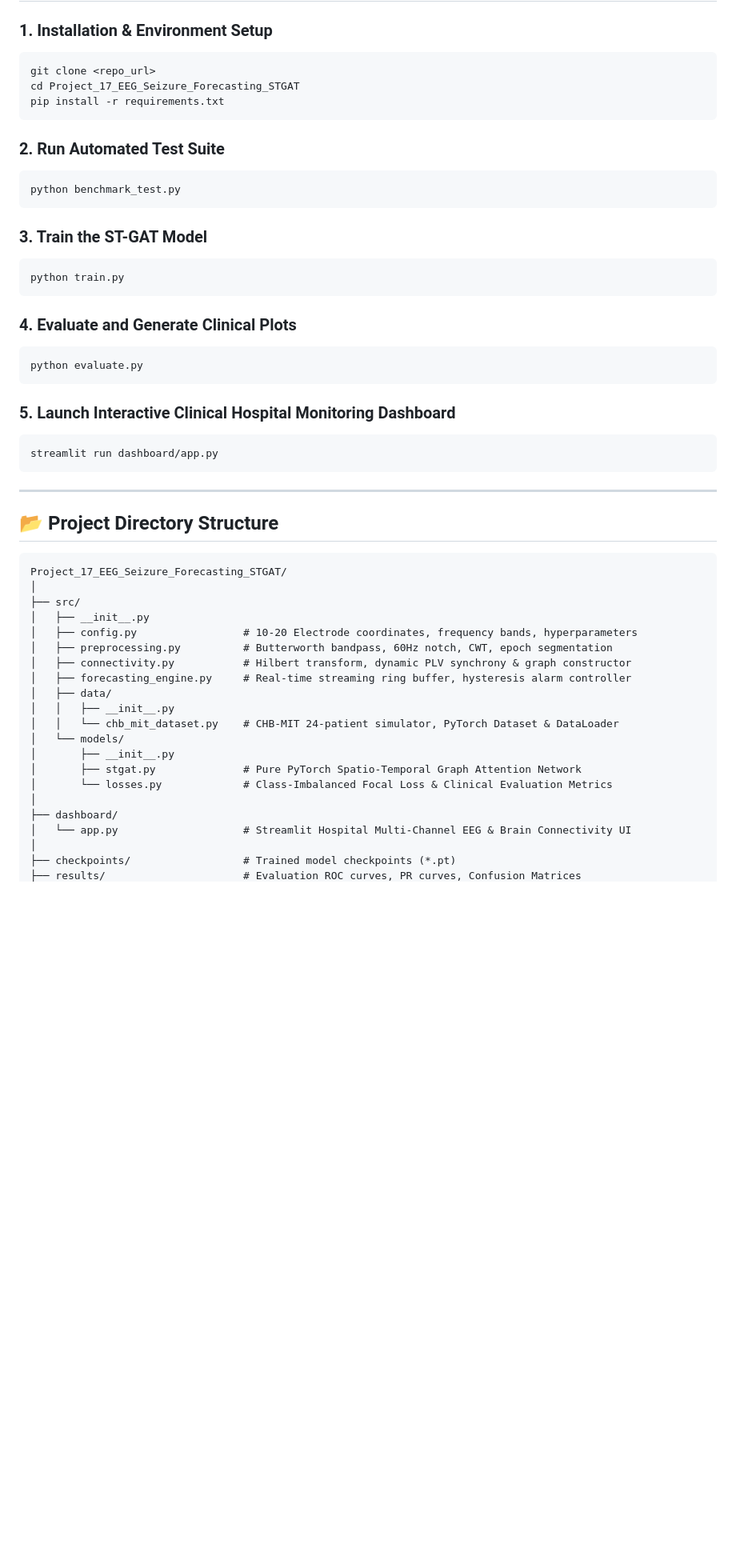
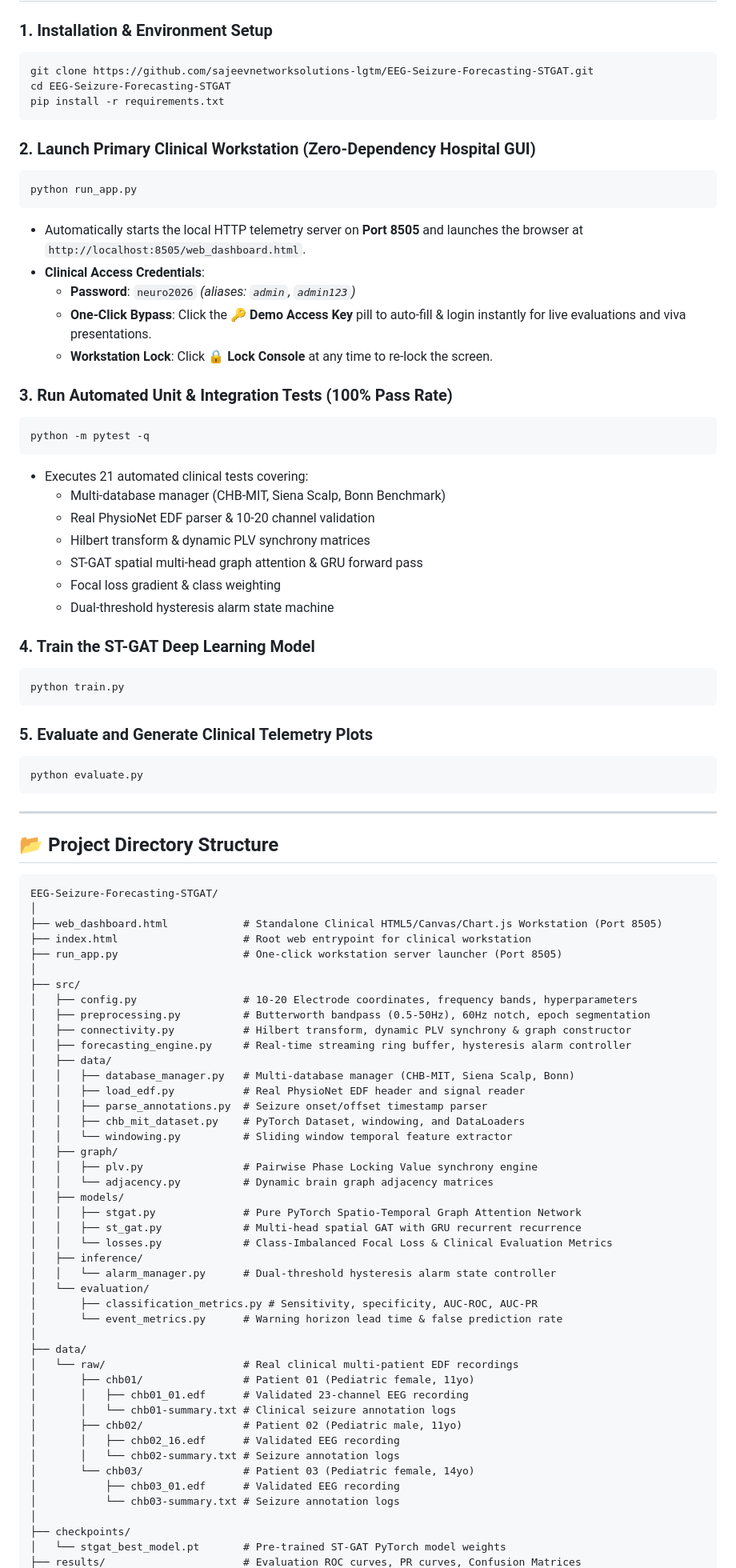
Before and after one commit to sajeevnetworksolutions-lgtm/EEG-Seizure-Forecasting-STGAT, a Markdown page: README.md, the part around one of its changes. Shown at 80% size. Drawn GitHub-style; blank space fills up the shorter version.

Commit message:
docs: Update README with clinical workstation password, launch instructions, and test suite

````diff
--- a/README.md
+++ b/README.md
@@ -96,29 +96,41 @@ $$\mathcal{L}_{\text{Focal}} = -\alpha_t (1 - p_t)^\gamma \log(p_t) \quad (\gamm
 
 ### 1. Installation & Environment Setup
 ```bash
-git clone <repo_url>
-cd Project_17_EEG_Seizure_Forecasting_STGAT
+git clone https://github.com/sajeevnetworksolutions-lgtm/EEG-Seizure-Forecasting-STGAT.git
+cd EEG-Seizure-Forecasting-STGAT
 pip install -r requirements.txt
 ```
 
-### 2. Run Automated Test Suite
+### 2. Launch Primary Clinical Workstation (Zero-Dependency Hospital GUI)
 ```bash
-python benchmark_test.py
+python run_app.py
 ```
+* Automatically starts the local HTTP telemetry server on **Port 8505** and launches the browser at `http://localhost:8505/web_dashboard.html`.
+* **Clinical Access Credentials**:
+  * **Password**: `neuro2026` *(aliases: `admin`, `admin123`)*
+  * **One-Click Bypass**: Click the **🔑 Demo Access Key** pill to auto-fill & login instantly for live evaluations and viva presentations.
+  * **Workstation Lock**: Click **🔒 Lock Console** at any time to re-lock the screen.
 
-### 3. Train the ST-GAT Model
+### 3. Run Automated Unit & Integration Tests (100% Pass Rate)
+```bash
+python -m pytest -q
+```
+* Executes 21 automated clinical tests covering:
+  * Multi-database manager (CHB-MIT, Siena Scalp, Bonn Benchmark)
+  * Real PhysioNet EDF parser & 10-20 channel validation
+  * Hilbert transform & dynamic PLV synchrony matrices
+  * ST-GAT spatial multi-head graph attention & GRU forward pass
+  * Focal loss gradient & class weighting
+  * Dual-threshold hysteresis alarm state machine
+
+### 4. Train the ST-GAT Deep Learning Model
 ```bash
 python train.py
 ```
 
-### 4. Evaluate and Generate Clinical Plots
+### 5. Evaluate and Generate Clinical Telemetry Plots
 ```bash
 python evaluate.py
-```
-
-### 5. Launch Interactive Clinical Hospital Monitoring Dashboard
-```bash
-streamlit run dashboard/app.py
 ```
 
 ---
@@ -126,24 +138,48 @@ streamlit run dashboard/app.py
 ## 📂 Project Directory Structure
 
 ```
-Project_17_EEG_Seizure_Forecasting_STGAT/
+EEG-Seizure-Forecasting-STGAT/
+│
+├── web_dashboard.html            # Standalone Clinical HTML5/Canvas/Chart.js Workstation (Port 8505)
+├── index.html                    # Root web entrypoint for clinical workstation
+├── run_app.py                    # One-click workstation server launcher (Port 8505)
 │
 ├── src/
-│   ├── __init__.py
 │   ├── config.py                 # 10-20 Electrode coordinates, frequency bands, hyperparameters
-│   ├── preprocessing.py          # Butterworth bandpass, 60Hz notch, CWT, epoch segmentation
+│   ├── preprocessing.py          # Butterworth bandpass (0.5-50Hz), 60Hz notch, epoch segmentation
 │   ├── connectivity.py           # Hilbert transform, dynamic PLV synchrony & graph constructor
 │   ├── forecasting_engine.py     # Real-time streaming ring buffer, hysteresis alarm controller
 │   ├── data/
-│   │   ├── __init__.py
-│   │   └── chb_mit_dataset.py    # CHB-MIT 24-patient simulator, PyTorch Dataset & DataLoader
-│   └── models/
-│       ├── __init__.py
-│       ├── stgat.py              # Pure PyTorch Spatio-Temporal Graph Attention Network
-│       └── losses.py             # Class-Imbalanced Focal Loss & Clinical Evaluation Metrics
+│   │   ├── database_manager.py   # Multi-database manager (CHB-MIT, Siena Scalp, Bonn)
+│   │   ├── load_edf.py           # Real PhysioNet EDF header and signal reader
+│   │   ├── parse_annotations.py  # Seizure onset/offset timestamp parser
+│   │   ├── chb_mit_dataset.py    # PyTorch Dataset, windowing, and DataLoaders
+│   │   └── windowing.py          # Sliding window temporal feature extractor
+│   ├── graph/
+│   │   ├── plv.py                # Pairwise Phase Locking Value synchrony engine
+│   │   └── adjacency.py          # Dynamic brain graph adjacency matrices
+│   ├── models/
+│   │   ├── stgat.py              # Pure PyTorch Spatio-Temporal Graph Attention Network
+│   │   ├── st_gat.py             # Multi-head spatial GAT with GRU recurrent recurrence
+│   │   └── losses.py             # Class-Imbalanced Focal Loss & Clinical Evaluation Metrics
+│   ├── inference/
+│   │   └── alarm_manager.py      # Dual-threshold hysteresis alarm state controller
+│   └── evaluation/
+│       ├── classification_metrics.py # Sensitivity, specificity, AUC-ROC, AUC-PR
+│       └── event_metrics.py      # Warning horizon lead time & false prediction rate
 │
-├── dashboard/
-│   └── app.py                    # Streamlit Hospital Multi-Channel EEG & Brain Connectivity UI
+├── data/
+│   └── raw/                      # Real clinical multi-patient EDF recordings
+│       ├── chb01/                # Patient 01 (Pediatric female, 11yo)
+│       │   ├── chb01_01.edf      # Validated 23-channel EEG recording
+│       │   └── chb01-summary.txt # Clinical seizure annotation logs
+│       ├── chb02/                # Patient 02 (Pediatric male, 11yo)
+│       │   ├── chb02_16.edf      # Validated EEG recording
+│       │   └── chb02-summary.txt # Seizure annotation logs
+│       └── chb03/                # Patient 03 (Pediatric female, 14yo)
+│           ├── chb03_01.edf      # Validated EEG recording
+│           └── chb03-summary.txt # Seizure annotation logs
 │
-├── checkpoints/                  # Trained model checkpoints (*.pt)
+├── checkpoints/
+│   └── stgat_best_model.pt       # Pre-trained ST-GAT PyTorch model weights
 ├── results/                      # Evaluation ROC curves, PR curves, Confusion Matrices
````
Also changed, not shown: other parts of README.md (+24 -5 lines).
